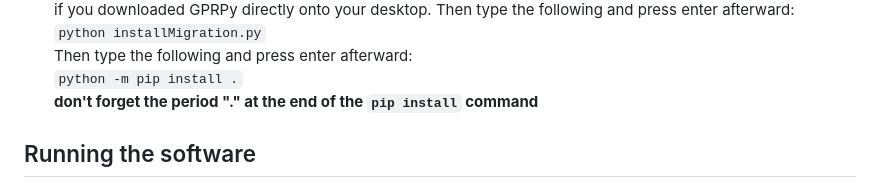
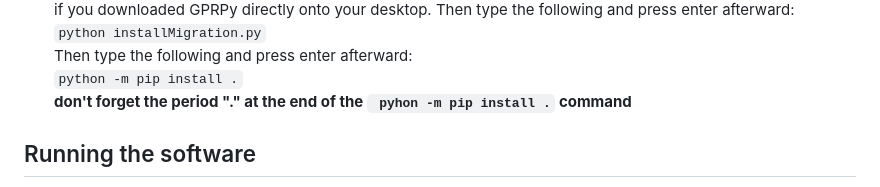
Before and after one commit to NSGeophysics/GPRPy, a Markdown page: README.md, the part around the change. Rendered like a GitHub page.

```diff
--- a/README.md
+++ b/README.md
@@ -32,7 +32,7 @@ Please cite https://library.seg.org/doi/10.1190/tle39050332.1
    `python installMigration.py`<br/>
    Then type the following and press enter afterward:<br/>
    `python -m pip install .`<br/>
-   **don't forget the period "." at the end of the `pip install` command**
+   **don't forget the period "." at the end of the ` pyhon -m pip install .` command**
 
 
 ## Running the software
```
